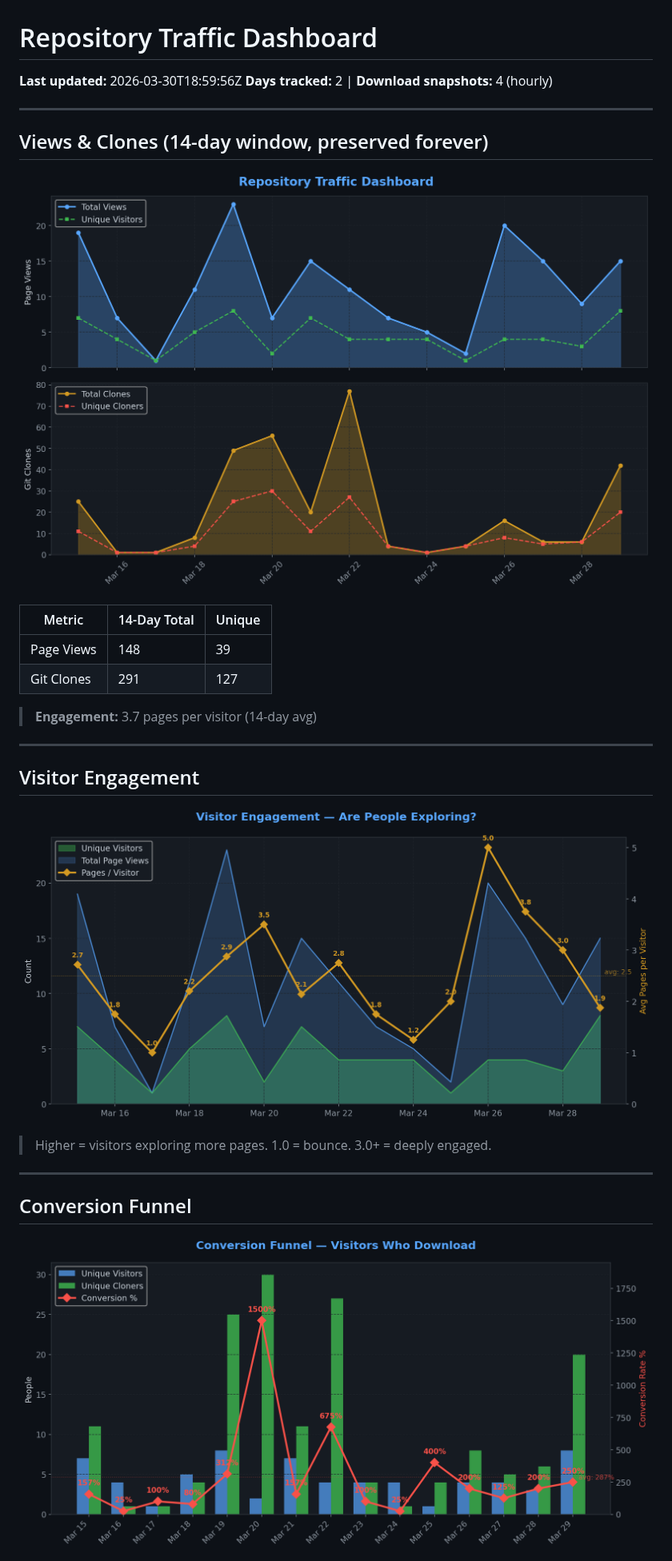
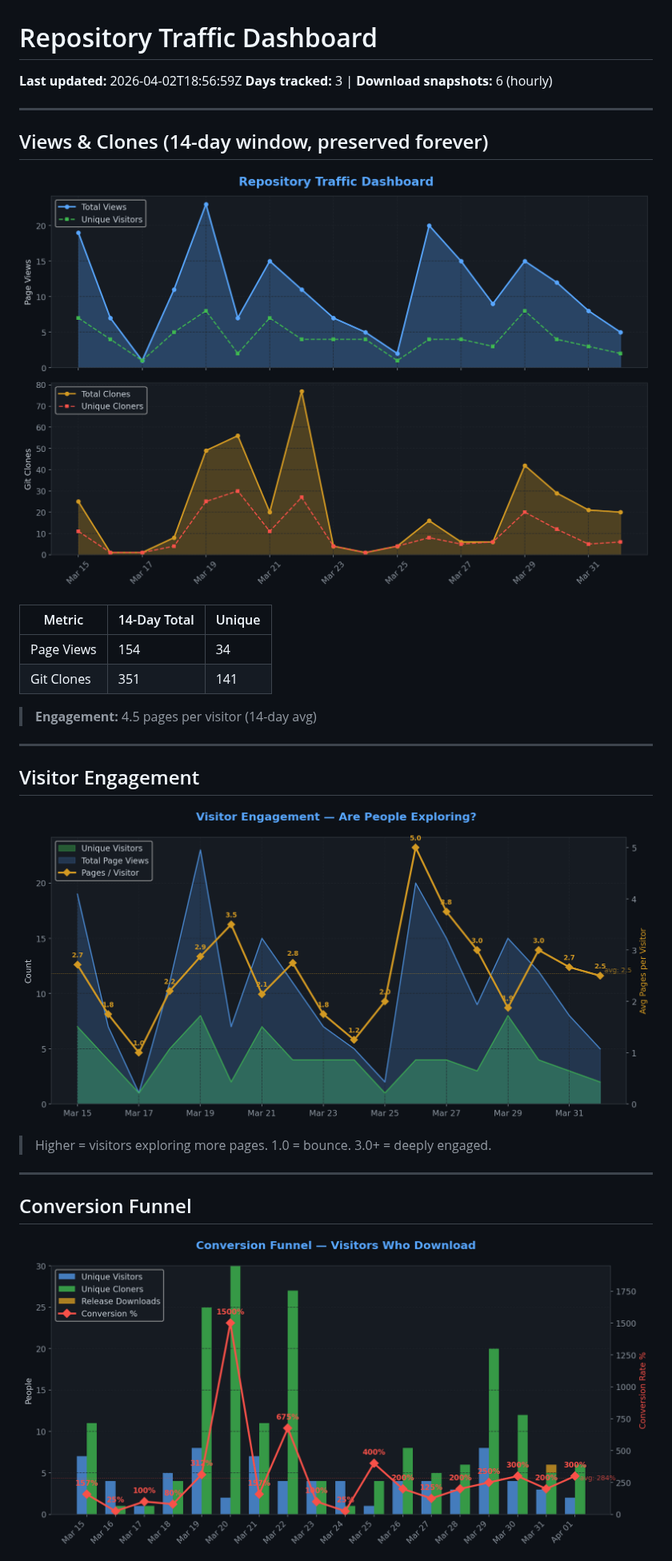
Before and after one commit to TheCodingDad-TisonK/FS25_WorkplaceTriggers, a Markdown page: .github/traffic/SUMMARY.md, the part around one of its changes. Shown at 80% size. Rendered like a GitHub page; pictures changed too: .github/traffic/charts/conversion.png, .github/traffic/charts/engagement.png, .github/traffic/charts/views_clones.png.

Commit message:
chore: Full traffic snapshot 2026-04-02_18:57

```diff
--- a/.github/traffic/SUMMARY.md
+++ b/.github/traffic/SUMMARY.md
@@ -1,7 +1,7 @@
 # Repository Traffic Dashboard
 
-**Last updated:** 2026-03-30T18:59:56Z
-**Days tracked:** 2 | **Download snapshots:** 4 (hourly)
+**Last updated:** 2026-04-02T18:56:59Z
+**Days tracked:** 3 | **Download snapshots:** 6 (hourly)
 
 ---
 
@@ -11,10 +11,10 @@
 
 | Metric | 14-Day Total | Unique |
 |--------|-------------|--------|
-| Page Views | 148 | 39 |
-| Git Clones | 291 | 127 |
+| Page Views | 154 | 34 |
+| Git Clones | 351 | 141 |
 
-> **Engagement:** 3.7 pages per visitor (14-day avg)
+> **Engagement:** 4.5 pages per visitor (14-day avg)
 
 ---
 
```
Also changed, not shown: other parts of .github/traffic/SUMMARY.md (+10 -11 lines), .github/traffic/charts/downloads.png, .github/traffic/charts/growth.png, .github/traffic/charts/referrers.png, 5 other files.
